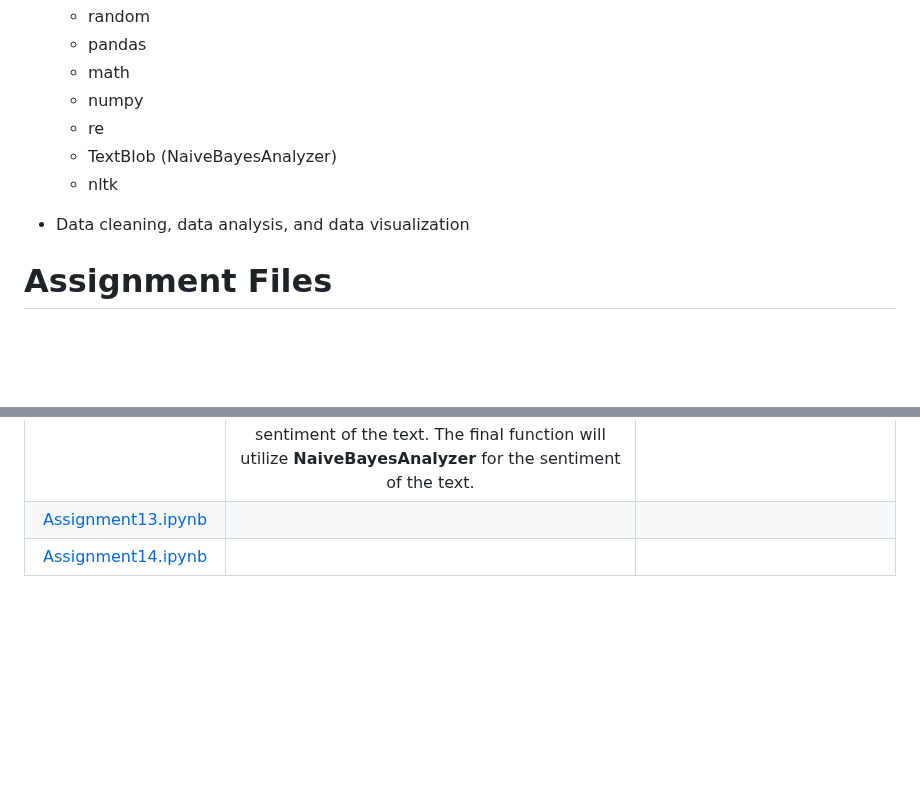
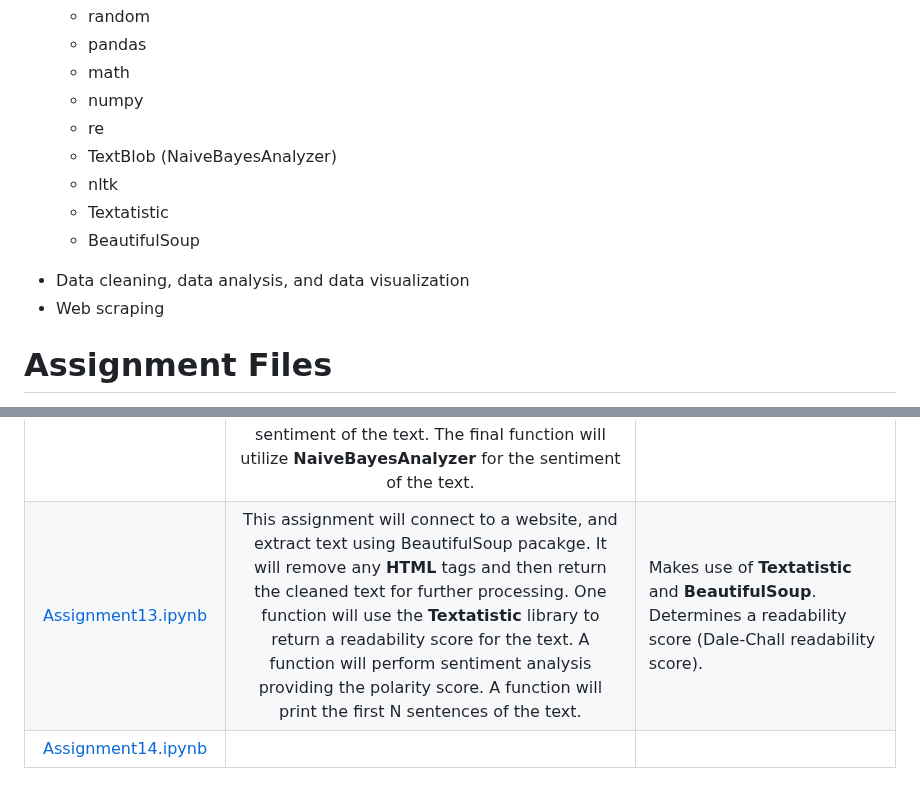
Before and after one commit to HeinoPortfolio/MS_Comp_Sci, a Markdown page: 1 Intro Prog/Jupyter Notebook Assignments/ReadMe.md, 2 parts joined by grey strips. Rendered like a GitHub page; blank space fills up the shorter version.

```diff
--- a/1 Intro Prog/Jupyter Notebook Assignments/ReadMe.md
+++ b/1 Intro Prog/Jupyter Notebook Assignments/ReadMe.md
@@ -19,7 +19,11 @@ The concepts and technologies used to create and complete the assessments are th
    - re
    - TextBlob (NaiveBayesAnalyzer)
    - nltk
+   - Textatistic
+   - BeautifulSoup
+
 - Data cleaning, data analysis, and data visualization
+- Web scraping
 
 # Assignment Files
 
@@ -42,5 +46,5 @@ The concepts and technologies used to create and complete the assessments are th
 |[Assignment11b.ipynb](https://github.com/HeinoPortfolio/MS_Comp_Sci/blob/main/1%20Intro%20Prog/Jupyter%20Notebook%20Assignments/Assignment11b.ipynb)|The purpose of the assignment is to review data that can be found on a webpage. It will make use of the **re** package.  It will make use of the MSDSwebsite.txt file that can be found in this directory. The first function will take a string for the file and return the contents of the file.  The second function will extract only the phone numbers, as a list, that were found in the file an no other information. The final function will extract all numbers that are five digits in length. | Uses the **re** package.  Will read the text from a file. |
 |[Assignment12a.ipynb](https://github.com/HeinoPortfolio/MS_Comp_Sci/blob/main/1%20Intro%20Prog/Jupyter%20Notebook%20Assignments/Assignment12a.ipynb)|This assignment will perform the following tasks.  First it will report the total number of words in the **corpus**. Will output the **noun phrases** that are found in the supplied text. Will determine the **polarity** and **subjectivity** of the corpus (**sentiment analysis**). There is a function will generate the word counts for the text. Another function will generate the noun phrases found in the text. There will be function that will perform sentiment analysis yielding  polarity and the subjectivity of the text. | Makes use of the **TextBlob** module, and the **nltk** module. This is a menu driven program.  Will read the text from a file. |
 |[Assignment12b.ipynb](https://github.com/HeinoPortfolio/MS_Comp_Sci/blob/main/1%20Intro%20Prog/Jupyter%20Notebook%20Assignments/Assignment12b.ipynb)| Program will prompt the user to enter a sentence and it will perform sentiment analysis on the inputted text.  The program will output one of five **emojis** based on the sentiment of the sentence entered. There is a function that will determine the number of sentences in the text. Another function will report on the sentiment of the text.  The final function will utilize **NaiveBayesAnalyzer** for the sentiment of the text. | Makes use of **TextBlob** and **NaiveBayesAnalyzer**. |
-|[Assignment13.ipynb](https://github.com/HeinoPortfolio/MS_Comp_Sci/blob/main/1%20Intro%20Prog/Jupyter%20Notebook%20Assignments/Assignment13.ipynb)|| |
+|[Assignment13.ipynb](https://github.com/HeinoPortfolio/MS_Comp_Sci/blob/main/1%20Intro%20Prog/Jupyter%20Notebook%20Assignments/Assignment13.ipynb)|This assignment will connect to a website, and extract text using BeautifulSoup pacakge.  It will remove any **HTML** tags and then return the cleaned text for further processing. One function will use the **Textatistic** library to return a readability score for the text.  A function will perform sentiment analysis providing the polarity score. A function will print the first N sentences of the text.    | Makes use of **Textatistic** and **BeautifulSoup**.  Determines a readability score (Dale-Chall readability score).|
 |[Assignment14.ipynb](https://github.com/HeinoPortfolio/MS_Comp_Sci/blob/main/1%20Intro%20Prog/Jupyter%20Notebook%20Assignments/Assignment14.ipynb)|| |
```
